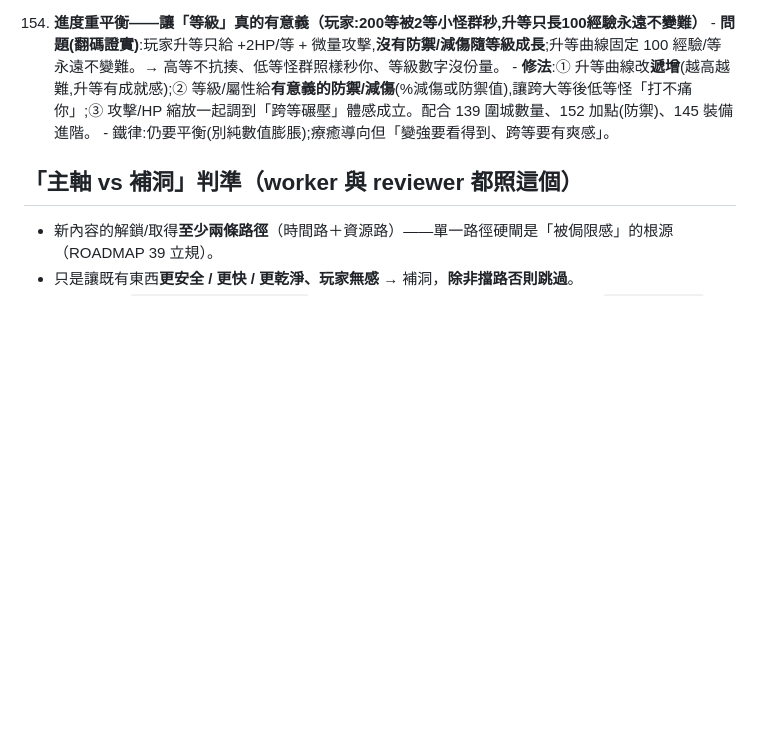
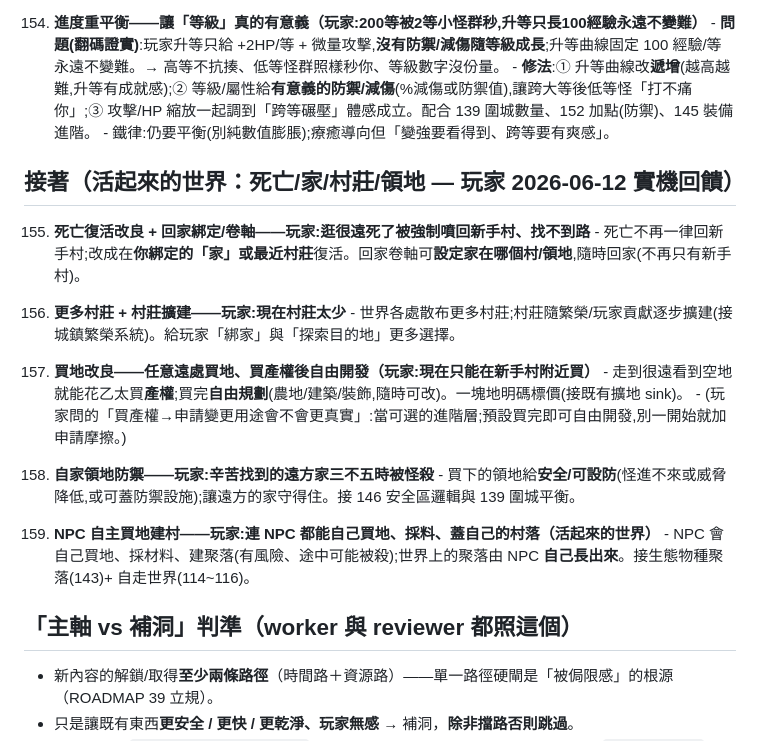
Before and after one commit to ShihShihDer/ButFun, a Markdown page: docs/ROADMAP.md, the part around the change. GitHub-like rendering; blank space fills up the shorter version.

Commit message:
docs(ROADMAP 155~159): 活起來的世界——死亡/回家/村莊/買地/領地防禦/NPC建村(玩家 2026-06-12)
155 死亡別強制回新手村+回家綁定卷軸 / 156 更多村莊擴建 / 157 任意遠處買產權後自由開發 /
158 自家領地防怪 / 159 NPC 自主買地建村(湧現,接生態143+自走114~116)。

Co-Authored-By: Claude Fable 5 <noreply@anthropic.com>

```diff
--- a/docs/ROADMAP.md
+++ b/docs/ROADMAP.md
@@ -1195,6 +1195,24 @@ D-3. ✅ **小地圖導航**（PR #71）
     - **修法**:① 升等曲線改**遞增**(越高越難,升等有成就感);② 等級/屬性給**有意義的防禦/減傷**(%減傷或防禦值),讓跨大等後低等怪「打不痛你」;③ 攻擊/HP 縮放一起調到「跨等碾壓」體感成立。配合 139 圍城數量、152 加點(防禦)、145 裝備進階。
     - 鐵律:仍要平衡(別純數值膨脹);療癒導向但「變強要看得到、跨等要有爽感」。
 
+## 接著（活起來的世界：死亡/家/村莊/領地 — 玩家 2026-06-12 實機回饋）
+
+155. **死亡復活改良 + 回家綁定/卷軸——玩家:逛很遠死了被強制噴回新手村、找不到路**
+    - 死亡不再一律回新手村;改成在**你綁定的「家」或最近村莊**復活。回家卷軸可**設定家在哪個村/領地**,隨時回家(不再只有新手村)。
+
+156. **更多村莊 + 村莊擴建——玩家:現在村莊太少**
+    - 世界各處散布更多村莊;村莊隨繁榮/玩家貢獻逐步擴建(接城鎮繁榮系統)。給玩家「綁家」與「探索目的地」更多選擇。
+
+157. **買地改良——任意遠處買地、買產權後自由開發（玩家:現在只能在新手村附近買）**
+    - 走到很遠看到空地就能花乙太買**產權**;買完**自由規劃**(農地/建築/裝飾,隨時可改)。一塊地明碼標價(接既有擴地 sink)。
+    - (玩家問的「買產權→申請變更用途會不會更真實」:當可選的進階層;預設買完即可自由開發,別一開始就加申請摩擦。)
+
+158. **自家領地防禦——玩家:辛苦找到的遠方家三不五時被怪殺**
+    - 買下的領地給**安全/可設防**(怪進不來或威脅降低,或可蓋防禦設施);讓遠方的家守得住。接 146 安全區邏輯與 139 圍城平衡。
+
+159. **NPC 自主買地建村——玩家:連 NPC 都能自己買地、採料、蓋自己的村落（活起來的世界）**
+    - NPC 會自己買地、採材料、建聚落(有風險、途中可能被殺);世界上的聚落由 NPC **自己長出來**。接生態物種聚落(143)+ 自走世界(114~116)。
+
 ## 「主軸 vs 補洞」判準（worker 與 reviewer 都照這個）
 - 新內容的解鎖/取得**至少兩條路徑**（時間路＋資源路）——單一路徑硬閘是「被侷限感」的根源（ROADMAP 39 立規）。
 - 只是讓既有東西**更安全 / 更快 / 更乾淨、玩家無感** → 補洞，**除非擋路否則跳過**。
```
